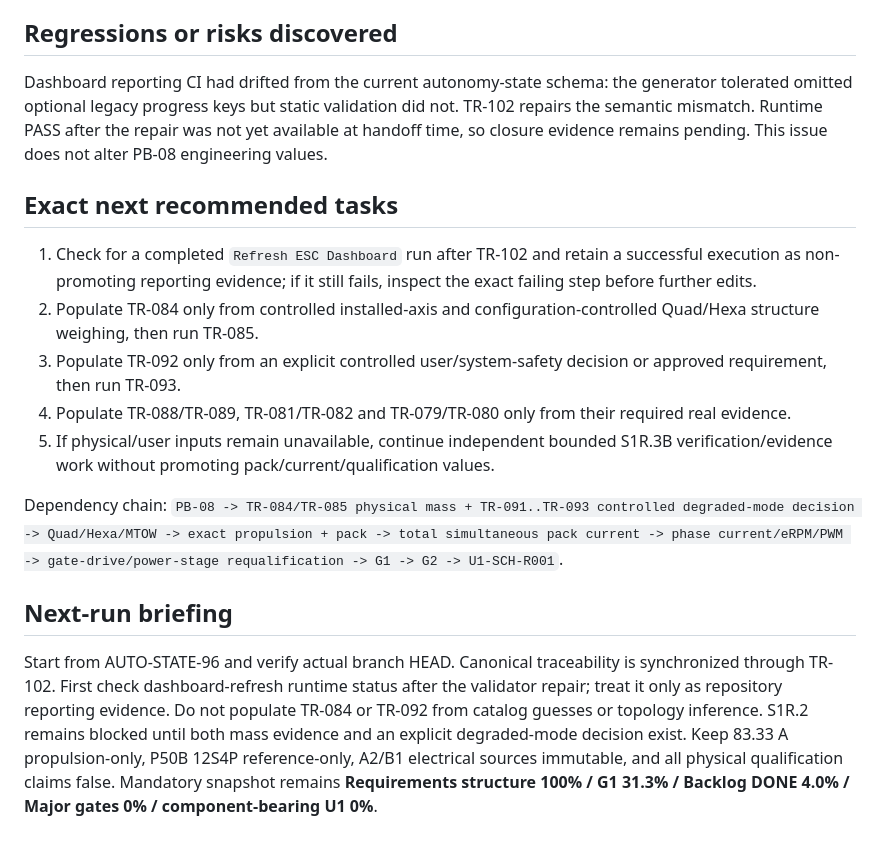
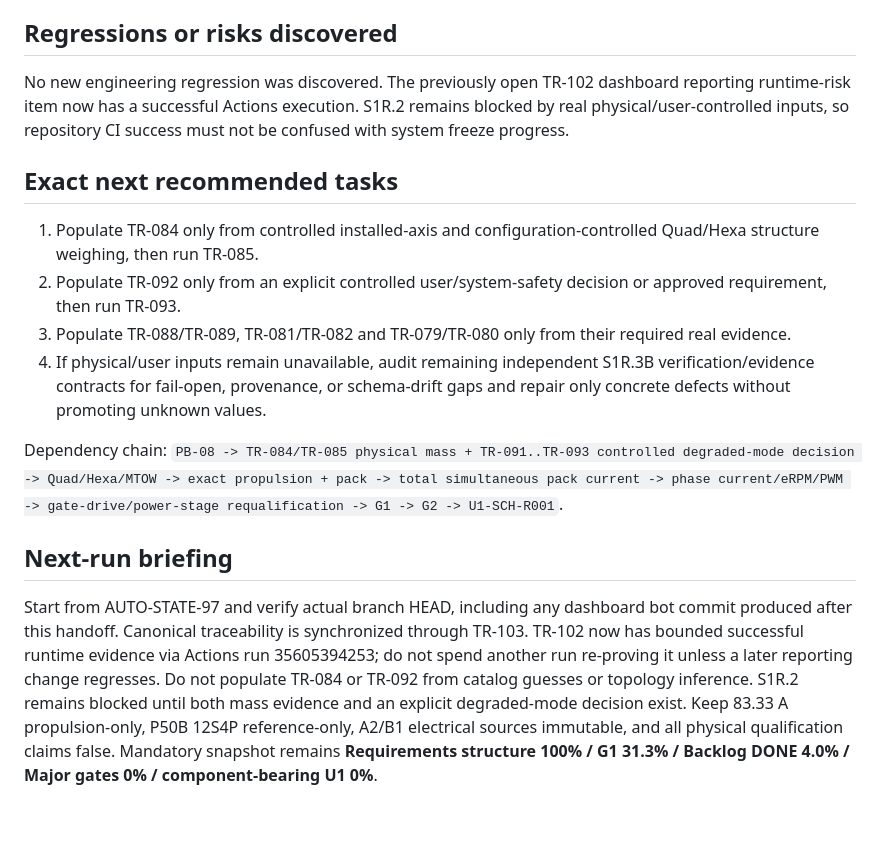
Before and after one commit to mekiciepcas/ESC-Ai, a Markdown page: ESC_V2/planning/AUTONOMOUS_HANDOFF.md, the part around one of its changes. Rendered like a GitHub page.

```diff
--- a/ESC_V2/planning/AUTONOMOUS_HANDOFF.md
+++ b/ESC_V2/planning/AUTONOMOUS_HANDOFF.md
@@ -43,16 +42,15 @@ No engineering assumption was introduced. Evidence level: **REPOSITORY CI/REPORT
 Controlled installed-axis mass; controlled Quad/Hexa structural delta; explicit degraded-mode/single-motor-failure decision; exact installed pack overhead mass/geometry; condition-matched P50B OCV/Rdc envelope; exact installed pack current-path resistance; usable-energy/cutoff; exact traction-pack auxiliary hardware/demand/conversion efficiencies/simultaneity; exact U1 gate-drive configuration; exact motor/prop/winding; phase-current/eRPM/PWM/loss/transient proof; G1/G2.
 
 ## Regressions or risks discovered
-Dashboard reporting CI had drifted from the current autonomy-state schema: the generator tolerated omitted optional legacy progress keys but static validation did not. TR-102 repairs the semantic mismatch. Runtime PASS after the repair was not yet available at handoff time, so closure evidence remains pending. This issue does not alter PB-08 engineering values.
+No new engineering regression was discovered. The previously open TR-102 dashboard reporting runtime-risk item now has a successful Actions execution. S1R.2 remains blocked by real physical/user-controlled inputs, so repository CI success must not be confused with system freeze progress.
 
 ## Exact next recommended tasks
-1. Check for a completed `Refresh ESC Dashboard` run after TR-102 and retain a successful execution as non-promoting reporting evidence; if it still fails, inspect the exact failing step before further edits.
-2. Populate TR-084 only from controlled installed-axis and configuration-controlled Quad/Hexa structure weighing, then run TR-085.
-3. Populate TR-092 only from an explicit controlled user/system-safety decision or approved requirement, then run TR-093.
-4. Populate TR-088/TR-089, TR-081/TR-082 and TR-079/TR-080 only from their required real evidence.
-5. If physical/user inputs remain unavailable, continue independent bounded S1R.3B verification/evidence work without promoting pack/current/qualification values.
+1. Populate TR-084 only from controlled installed-axis and configuration-controlled Quad/Hexa structure weighing, then run TR-085.
+2. Populate TR-092 only from an explicit controlled user/system-safety decision or approved requirement, then run TR-093.
+3. Populate TR-088/TR-089, TR-081/TR-082 and TR-079/TR-080 only from their required real evidence.
+4. If physical/user inputs remain unavailable, audit remaining independent S1R.3B verification/evidence contracts for fail-open, provenance, or schema-drift gaps and repair only concrete defects without promoting unknown values.
 
 Dependency chain: `PB-08 -> TR-084/TR-085 physical mass + TR-091..TR-093 controlled degraded-mode decision -> Quad/Hexa/MTOW -> exact propulsion + pack -> total simultaneous pack current -> phase current/eRPM/PWM -> gate-drive/power-stage requalification -> G1 -> G2 -> U1-SCH-R001`.
 
 ## Next-run briefing
-Start from AUTO-STATE-96 and verify actual branch HEAD. Canonical traceability is synchronized through TR-102. First check dashboard-refresh runtime status after the validator repair; treat it only as repository reporting evidence. Do not populate TR-084 or TR-092 from catalog guesses or topology inference. S1R.2 remains blocked until both mass evidence and an explicit degraded-mode decision exist. Keep 83.33 A propulsion-only, P50B 12S4P reference-only, A2/B1 electrical sources immutable, and all physical qualification claims false. Mandatory snapshot remains **Requirements structure 100% / G1 31.3% / Backlog DONE 4.0% / Major gates 0% / component-bearing U1 0%**.
+Start from AUTO-STATE-97 and verify actual branch HEAD, including any dashboard bot commit produced after this handoff. Canonical traceability is synchronized through TR-103. TR-102 now has bounded successful runtime evidence via Actions run 35605394253; do not spend another run re-proving it unless a later reporting change regresses. Do not populate TR-084 or TR-092 from catalog guesses or topology inference. S1R.2 remains blocked until both mass evidence and an explicit degraded-mode decision exist. Keep 83.33 A propulsion-only, P50B 12S4P reference-only, A2/B1 electrical sources immutable, and all physical qualification claims false. Mandatory snapshot remains **Requirements structure 100% / G1 31.3% / Backlog DONE 4.0% / Major gates 0% / component-bearing U1 0%**.
```
Also changed, not shown: other parts of ESC_V2/planning/AUTONOMOUS_HANDOFF.md (+13 -14 lines).
